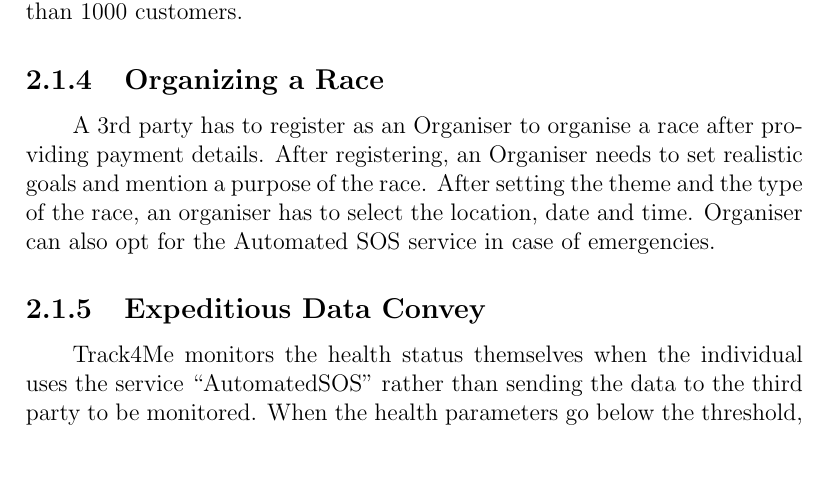
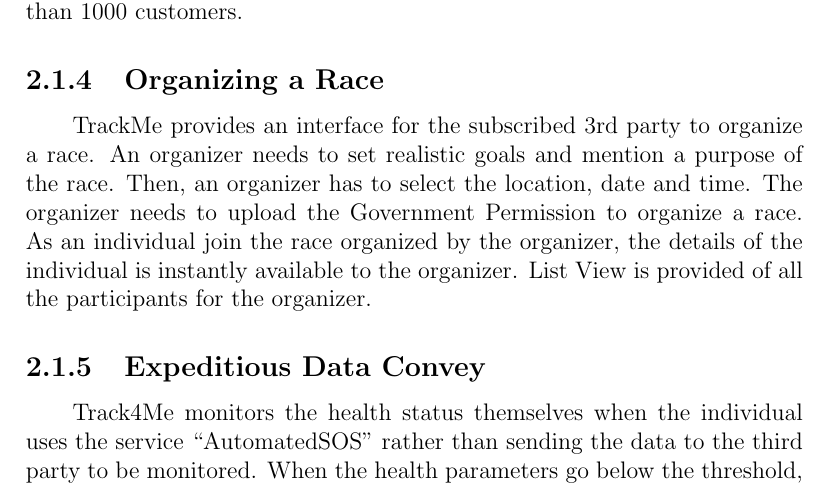
Before and after one commit to haritha28/HarikumarGuptaKyal, a LaTeX document (main.tex, which reads overall_description/functions.tex): part of page 9 of 13, cut so that both start at the same text, the shorter picture padded with empty space. Compiled offline with pdfLaTeX.

Commit message:
Update on Overleaf.

```diff
--- a/overall_description/functions.tex
+++ b/overall_description/functions.tex
@@ -8,7 +8,7 @@
 \qquad In order to maintain the privacy of an individual customer, the 3rd party is validated by the system. The 3rd party has to provide a valid proof and request the data of an individual customer. The customer, in turn, gets all the details of the 3rd party that has requested their data. Customer decides whether to accept or refuse the request of the 3rd party. TrackMe handles the request made by the 3rd party, when the data requested is of a group of customers. The request is only approved when data requested is of more than 1000 customers.
 
 \subsection{Organizing a Race}
-\qquad A 3rd party has to register as an Organiser to organise a race after providing payment details. After registering, an Organiser needs to set realistic goals and mention a purpose of the race. After setting the theme and the type of the race, an organiser has to select the location, date and time. Organiser can also opt for the Automated SOS service in case of emergencies.
+\qquad TrackMe provides an interface for the subscribed 3rd party to organize a race.  An organizer needs to set realistic goals and mention a purpose of the race.  Then, an organizer has to select the location, date and time. The organizer needs to upload the Government Permission to organize a race. As an individual join the race organized by the organizer, the details of the individual is instantly available to the organizer. List View is provided of all the participants for the organizer.
 
 \subsection{Expeditious Data Convey}
 \qquad Track4Me monitors the health status themselves when the individual uses the service “AutomatedSOS” rather than sending the data to the third party to be monitored. When the health parameters go below the threshold, Track4Me tracks the location of the nearby ambulance to the patient. The nearby ambulance is tracked with the help of external emergency services API. The nearby ambulance drivers then receive a request through push notification and the one who accepts the request first goes to the location of the patient. A separate mobile application of Track4Me is to be exclusively developed for the ambulance drivers to send the location and other details of the patient in less than 5 seconds to ensure spontaneity in reaction to emergencies. All the hospitals in Milan are informed to ensure all the ambulance drivers installs TrackMe application.
```
